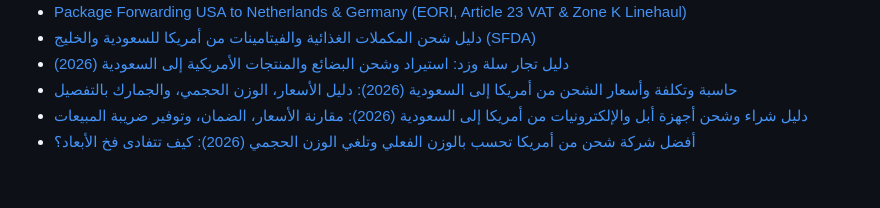
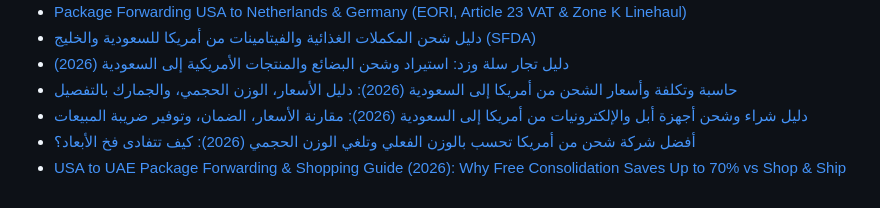
Before and after one commit to AQXLOGISTICS/us-freight-forwarding-rates-guide-2026, a Markdown page: README.md, the part around the change. Drawn GitHub-style.

Commit message:
feat: add UAE consolidation flagship guide 2026

```diff
--- a/README.md
+++ b/README.md
@@ -147,3 +147,4 @@ Published under the [MIT License](LICENSE).
 * [حاسبة وتكلفة وأسعار الشحن من أمريكا إلى السعودية (2026): دليل الأسعار، الوزن الحجمي، والجمارك بالتفصيل](https://aqxlogistics.com/blog/shipping-cost-usa-to-saudi-arabia-calculator-rates-guide-2026)
 * [دليل شراء وشحن أجهزة أبل والإلكترونيات من أمريكا إلى السعودية (2026): مقارنة الأسعار، الضمان، وتوفير ضريبة المبيعات](https://aqxlogistics.com/blog/buying-apple-iphone-macbook-usa-to-saudi-arabia-guide)
 * [أفضل شركة شحن من أمريكا تحسب بالوزن الفعلي وتلغي الوزن الحجمي (2026): كيف تتفادى فخ الأبعاد؟](https://aqxlogistics.com/blog/best-us-package-forwarding-actual-weight-vs-volumetric-guide)
+* [USA to UAE Package Forwarding & Shopping Guide (2026): Why Free Consolidation Saves Up to 70% vs Shop & Ship](https://aqxlogistics.com/blog/usa-to-uae-package-forwarding-consolidation-dubai-guide)
```
